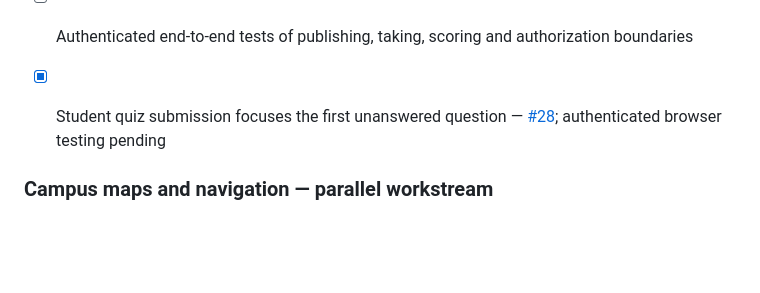
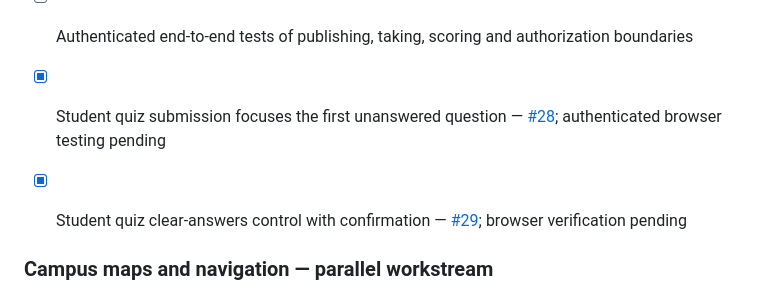
Before and after one commit to V1R0X-Coder/veritas-hub, a Markdown page: README.md, the part around the change. Rendered like a GitHub page; blank space fills up the shorter version.

Commit message:
docs: tick student-quiz-clear-answers

```diff
--- a/README.md
+++ b/README.md
@@ -122,6 +122,8 @@ If the SQL has not been run yet, the website will show that the shared counter i
 
 - [x] Student quiz submission focuses the first unanswered question — [#28](https://github.com/V1R0X-Coder/veritas-hub/pull/28); authenticated browser testing pending
 
+- [x] Student quiz clear-answers control with confirmation — [#29](https://github.com/V1R0X-Coder/veritas-hub/pull/29); browser verification pending
+
 ### Campus maps and navigation — parallel workstream
 - [x] Campus place directory, map-search links, satellite reference and opt-in device GPS — existing prototype; coordinates and internal routes unverified
 - [x] Switch between satellite and street map references and open external walking directions — [#12](https://github.com/V1R0X-Coder/veritas-hub/pull/12); mobile browser smoke test outstanding
```
